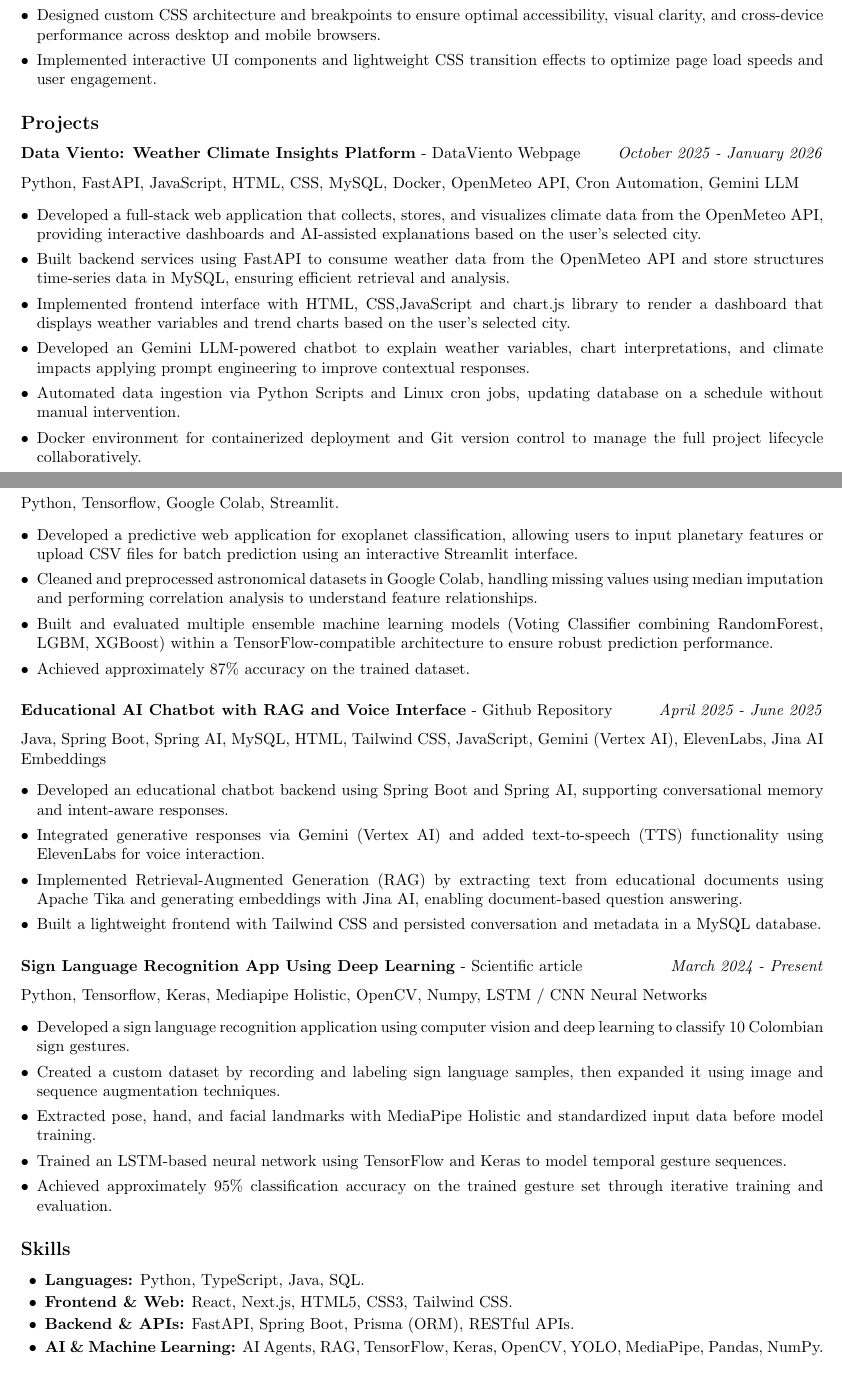
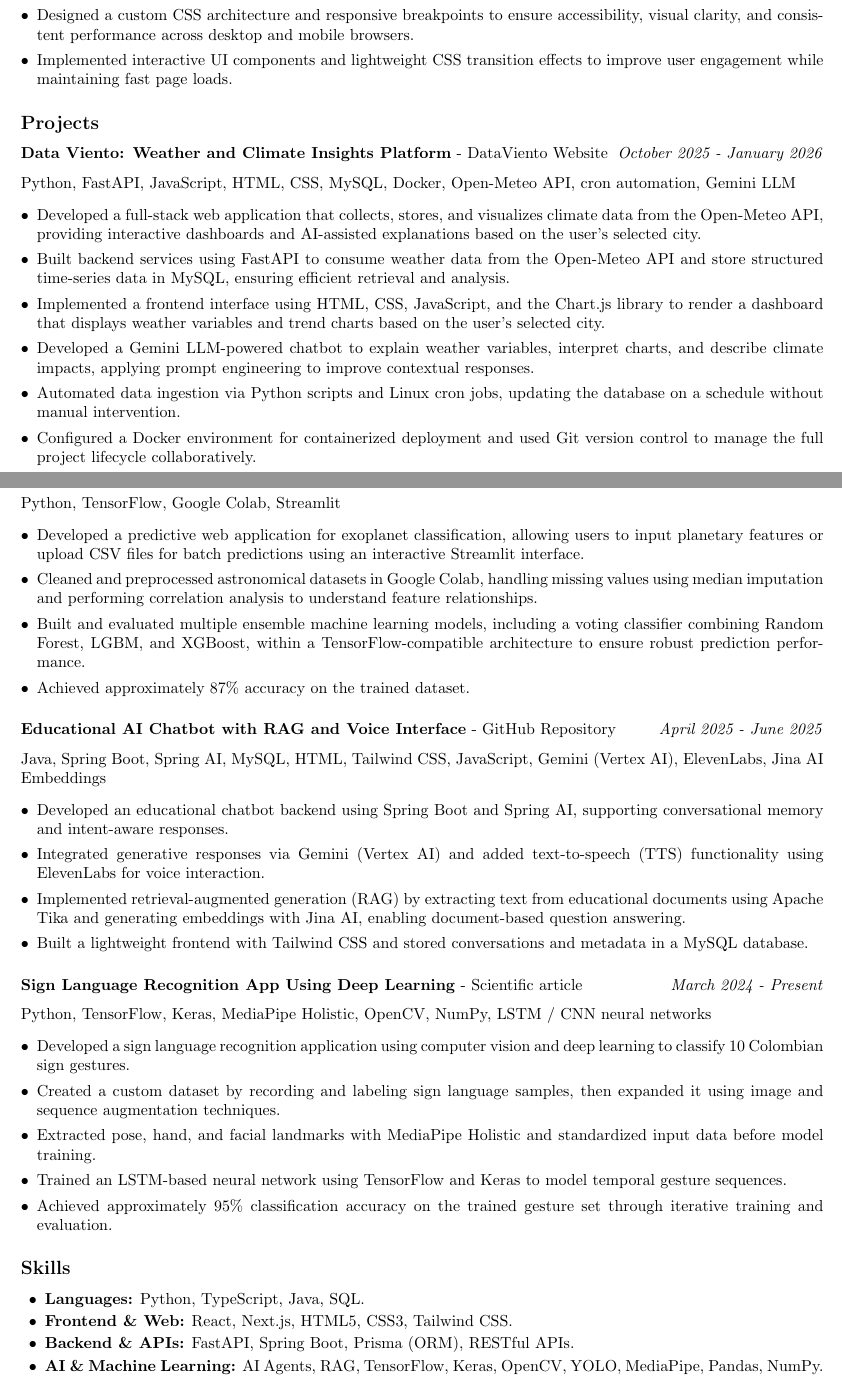
Before and after one commit to RonaldDavidMartinezMarenco/resume, a LaTeX document (main.tex): two parts of pages 1 and 2 of 3, joined at a grey line, cut so that both start at the same text. Compiled offline with pdfLaTeX.

Commit message:
fix: resume grammar and wording

```diff
--- a/main.tex
+++ b/main.tex
@@ -52,37 +52,37 @@
 }
 \begin{itemize}
   \item Developed and deployed a responsive web platform using React and JavaScript, aligning layout, typography, and color schemes with institutional branding guidelines.
-  \item Designed custom CSS architecture and breakpoints to ensure optimal accessibility, visual clarity, and cross-device performance across desktop and mobile browsers.
-  \item Implemented interactive UI components and lightweight CSS transition effects to optimize page load speeds and user engagement.
+  \item Designed a custom CSS architecture and responsive breakpoints to ensure accessibility, visual clarity, and consistent performance across desktop and mobile browsers.
+  \item Implemented interactive UI components and lightweight CSS transition effects to improve user engagement while maintaining fast page loads.
 \end{itemize}
 
 % Personal and Research Projects
 \subsection*{Projects}
 
 \subsubsection*{%
-  \textbf{Data Viento: Weather Climate Insights Platform} - \href{https://dataviento.voltr.org//}{DataViento Webpage}
+  \textbf{Data Viento: Weather and Climate Insights Platform} - \href{https://dataviento.voltr.org//}{DataViento Website}
   \hfill
   \textit{October 2025 - January 2026}
 }
-Python, FastAPI, JavaScript, HTML, CSS, MySQL, Docker, OpenMeteo API, Cron Automation, Gemini LLM
+Python, FastAPI, JavaScript, HTML, CSS, MySQL, Docker, Open-Meteo API, cron automation, Gemini LLM
 \begin{itemize}
 
   \item Developed a full-stack web application that collects, stores,
-        and visualizes climate data from the OpenMeteo API, providing
+        and visualizes climate data from the Open-Meteo API, providing
         interactive dashboards and AI-assisted explanations based on the
         user's selected city.
   \item Built backend services using FastAPI to consume weather data from
-        the OpenMeteo API and store structures time-series data in MySQL,
+        the Open-Meteo API and store structured time-series data in MySQL,
         ensuring efficient retrieval and analysis.
-  \item Implemented frontend interface with HTML, CSS,JavaScript and chart.js library to render a
-        dashboard that displays weather variables and trend charts  based on the user's
+  \item Implemented a frontend interface using HTML, CSS, JavaScript, and the Chart.js library to render a
+        dashboard that displays weather variables and trend charts based on the user's
         selected city.
-  \item Developed an Gemini LLM-powered chatbot to explain weather variables, chart
-        interpretations, and climate impacts applying prompt engineering to
+  \item Developed a Gemini LLM-powered chatbot to explain weather variables, interpret charts,
+        and describe climate impacts, applying prompt engineering to
         improve contextual responses.
-  \item Automated data ingestion via Python Scripts and Linux cron jobs, updating
+  \item Automated data ingestion via Python scripts and Linux cron jobs, updating the
         database on a schedule without manual intervention.
-  \item Docker environment for containerized deployment and Git version control to
+  \item Configured a Docker environment for containerized deployment and used Git version control to
         manage the full project lifecycle collaboratively.
 
 \end{itemize}
@@ -92,21 +92,21 @@
   \hfill
   \textit{October 2025}
 }
-Python, Tensorflow, Google Colab, Streamlit.
+Python, TensorFlow, Google Colab, Streamlit
 \begin{itemize}
   \item Developed a predictive web application for exoplanet classification,
          allowing users to input planetary features or upload CSV files for batch
-         prediction using an interactive Streamlit interface.
+         predictions using an interactive Streamlit interface.
   \item Cleaned and preprocessed astronomical datasets in Google Colab, handling missing
         values using median imputation and performing correlation analysis to understand
         feature relationships.
-  \item Built and evaluated multiple ensemble machine learning models (Voting Classifier combining RandomForest, LGBM, XGBoost) within a
+  \item Built and evaluated multiple ensemble machine learning models, including a voting classifier combining Random Forest, LGBM, and XGBoost, within a
         TensorFlow-compatible architecture to ensure robust prediction performance.
   \item Achieved approximately 87\% accuracy on the trained dataset.
 
 \end{itemize}
 \subsubsection*{%
-  \textbf{Educational AI Chatbot with RAG and Voice Interface} - \href{https://github.com/RonaldDavidMartinezMarenco/Mini-Chatbot}{Github Repository}
+  \textbf{Educational AI Chatbot with RAG and Voice Interface} - \href{https://github.com/RonaldDavidMartinezMarenco/Mini-Chatbot}{GitHub Repository}
   \hfill
   \textit{April 2025 - June 2025}
 }
@@ -116,10 +116,10 @@
         supporting conversational memory and intent-aware responses.
   \item Integrated generative responses via Gemini (Vertex AI) and added text-to-speech (TTS)
         functionality using ElevenLabs for voice interaction.
-  \item Implemented Retrieval-Augmented Generation (RAG) by extracting text from educational
+  \item Implemented retrieval-augmented generation (RAG) by extracting text from educational
         documents using Apache Tika and generating embeddings with Jina AI, enabling document-based
         question answering.
-  \item Built a lightweight frontend with Tailwind CSS and persisted conversation and metadata in a
+  \item Built a lightweight frontend with Tailwind CSS and stored conversations and metadata in a
         MySQL database.
 \end{itemize}
 \subsubsection*{%
```
Also changed, not shown: main.pdf, main.tex (24 more changed lines).
